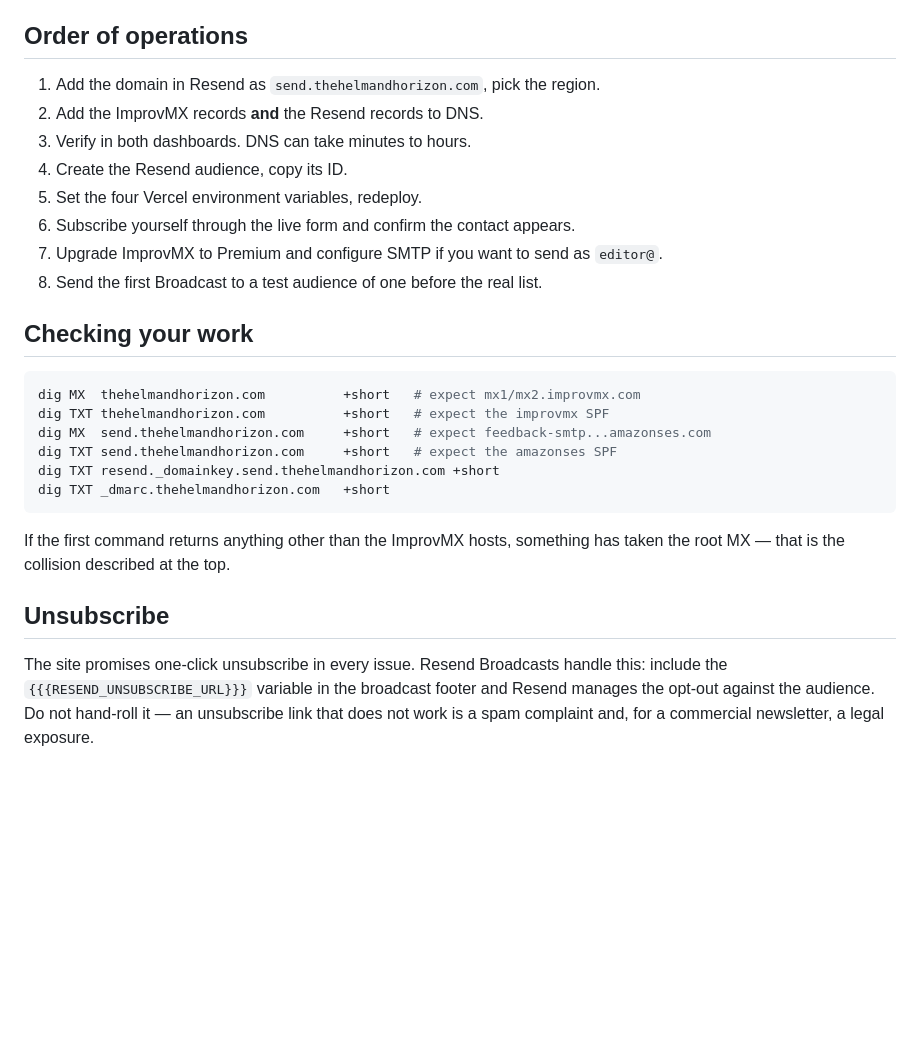
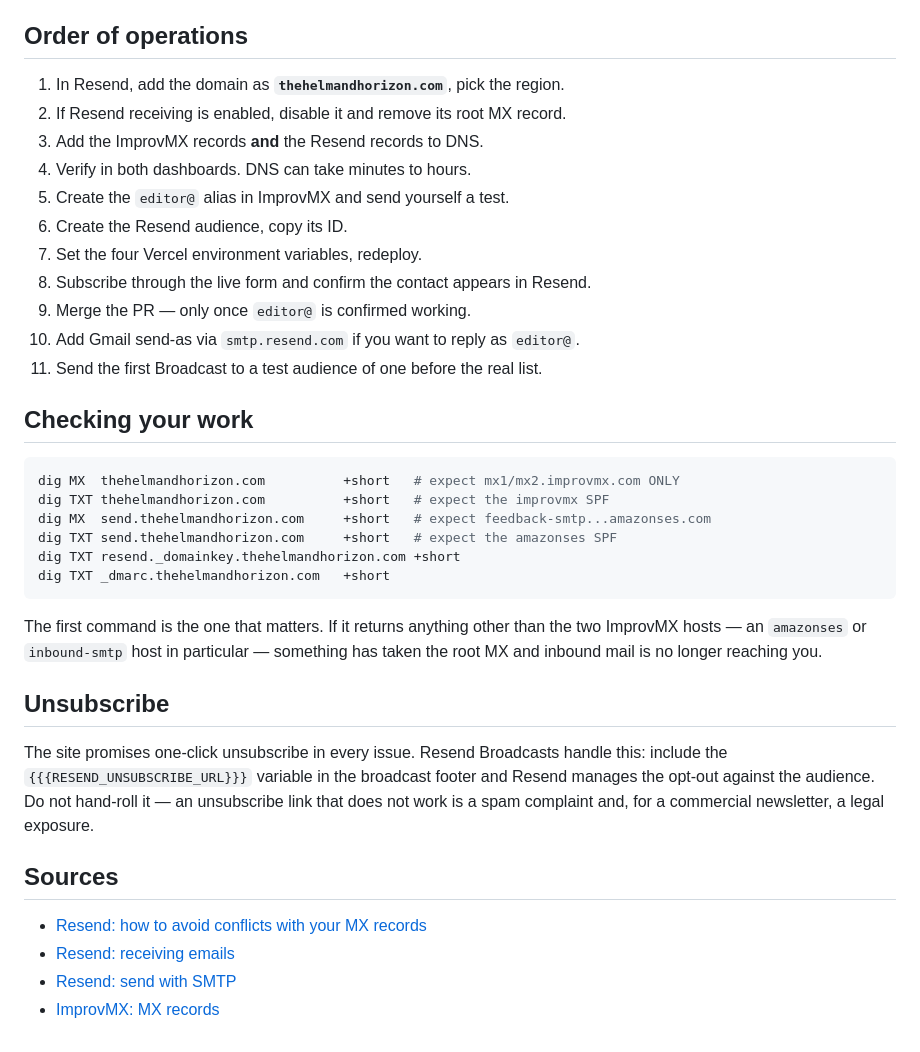
Before and after one commit to randy-sailor/helm-horizon, a Markdown page: docs/email-setup.md, the part around one of its changes. Drawn GitHub-style; blank space fills up the shorter version.

````diff
--- a/docs/email-setup.md
+++ b/docs/email-setup.md
@@ -129,29 +156,32 @@ never in this repository. `.env` is already gitignored.
 
 ## Order of operations
 
-1. Add the domain in Resend as `send.thehelmandhorizon.com`, pick the region.
-2. Add the ImprovMX records **and** the Resend records to DNS.
-3. Verify in both dashboards. DNS can take minutes to hours.
-4. Create the Resend audience, copy its ID.
-5. Set the four Vercel environment variables, redeploy.
-6. Subscribe yourself through the live form and confirm the contact appears.
-7. Upgrade ImprovMX to Premium and configure SMTP if you want to send as
-   `editor@`.
-8. Send the first Broadcast to a test audience of one before the real list.
+1. In Resend, add the domain as **`thehelmandhorizon.com`**, pick the region.
+2. If Resend receiving is enabled, disable it and remove its root MX record.
+3. Add the ImprovMX records **and** the Resend records to DNS.
+4. Verify in both dashboards. DNS can take minutes to hours.
+5. Create the `editor@` alias in ImprovMX and send yourself a test.
+6. Create the Resend audience, copy its ID.
+7. Set the four Vercel environment variables, redeploy.
+8. Subscribe through the live form and confirm the contact appears in Resend.
+9. Merge the PR — only once `editor@` is confirmed working.
+10. Add Gmail send-as via `smtp.resend.com` if you want to reply as `editor@`.
+11. Send the first Broadcast to a test audience of one before the real list.
 
 ## Checking your work
 
 ```bash
-dig MX  thehelmandhorizon.com          +short   # expect mx1/mx2.improvmx.com
+dig MX  thehelmandhorizon.com          +short   # expect mx1/mx2.improvmx.com ONLY
 dig TXT thehelmandhorizon.com          +short   # expect the improvmx SPF
 dig MX  send.thehelmandhorizon.com     +short   # expect feedback-smtp...amazonses.com
 dig TXT send.thehelmandhorizon.com     +short   # expect the amazonses SPF
-dig TXT resend._domainkey.send.thehelmandhorizon.com +short
+dig TXT resend._domainkey.thehelmandhorizon.com +short
 dig TXT _dmarc.thehelmandhorizon.com   +short
 ```
 
-If the first command returns anything other than the ImprovMX hosts, something
-has taken the root MX — that is the collision described at the top.
+The first command is the one that matters. If it returns anything other than
+the two ImprovMX hosts — an `amazonses` or `inbound-smtp` host in particular —
+something has taken the root MX and inbound mail is no longer reaching you.
 
 ## Unsubscribe
 
@@ -160,3 +190,10 @@ handle this: include the `{{{RESEND_UNSUBSCRIBE_URL}}}` variable in the
 broadcast footer and Resend manages the opt-out against the audience. Do not
 hand-roll it — an unsubscribe link that does not work is a spam complaint and,
 for a commercial newsletter, a legal exposure.
+
+## Sources
+
+- [Resend: how to avoid conflicts with your MX records](https://resend.com/docs/knowledge-base/how-do-i-avoid-conflicting-with-my-mx-records)
+- [Resend: receiving emails](https://resend.com/docs/dashboard/receiving/introduction)
+- [Resend: send with SMTP](https://resend.com/docs/send-with-smtp)
+- [ImprovMX: MX records](https://improvmx.com/guides/mx-records/)
````
Also changed, not shown: other parts of docs/email-setup.md (+58 -31 lines).
